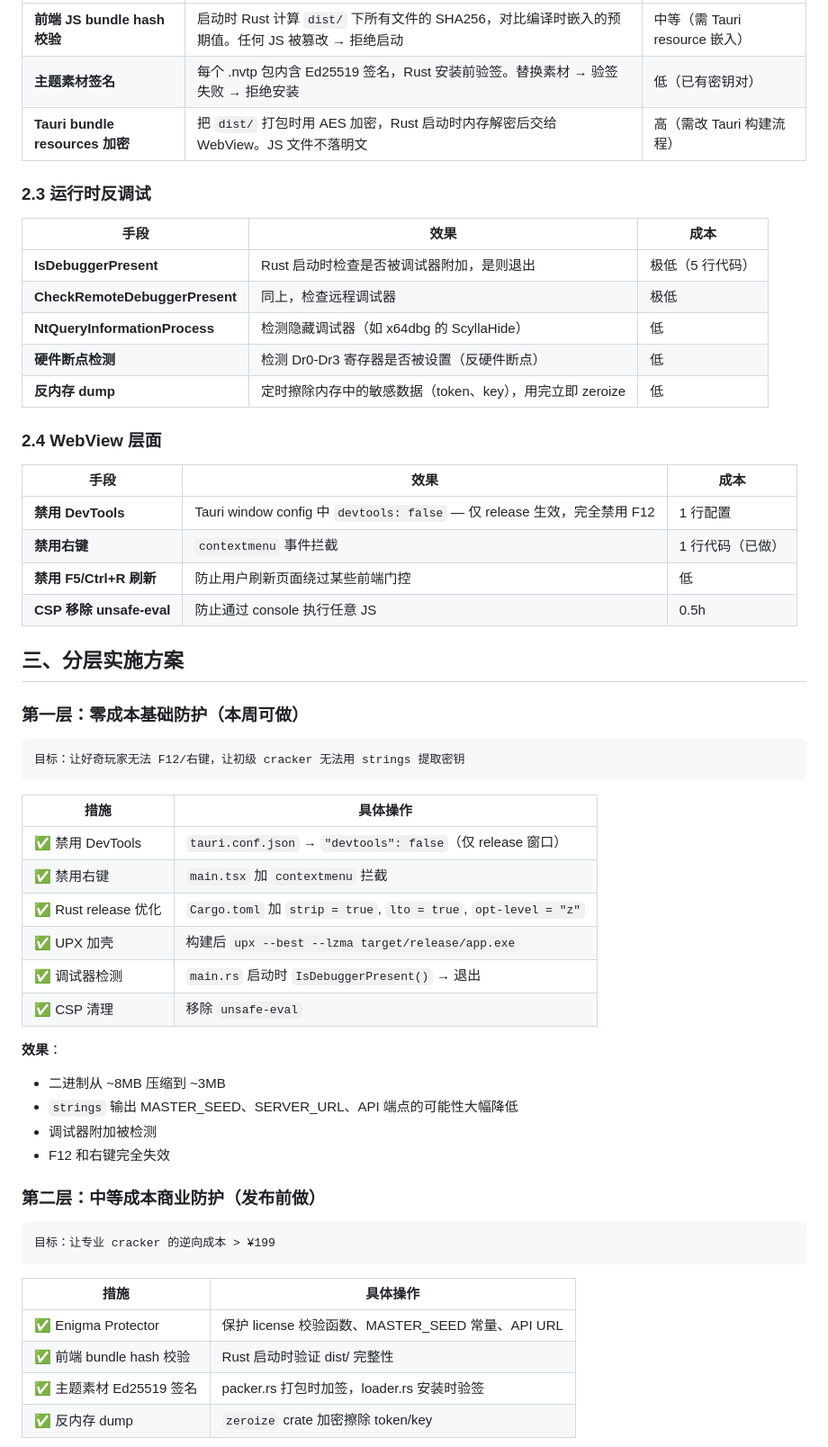
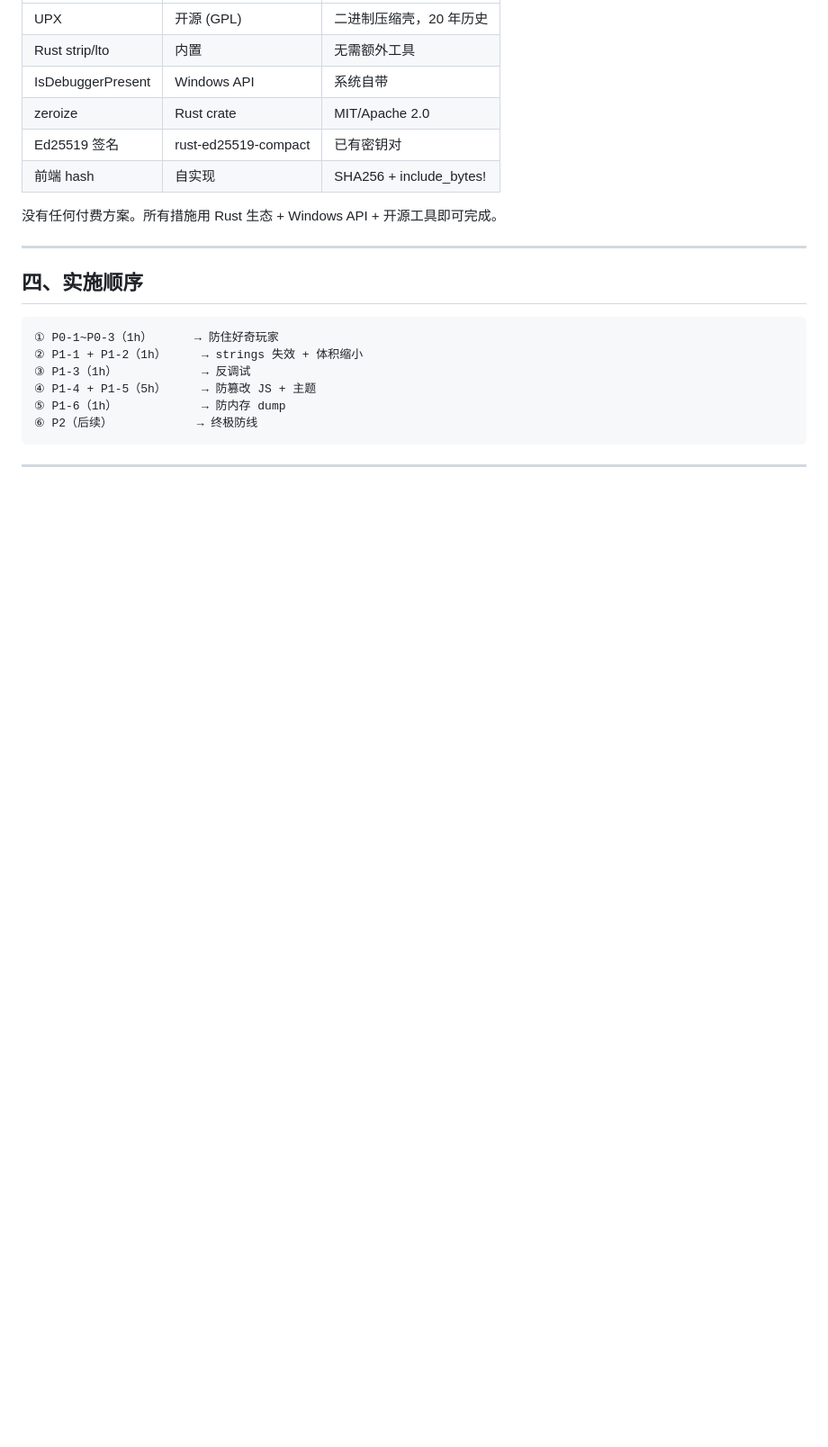
Before and after one commit to cyber2079/nova-media-manager, a Markdown page: docs/SECURITY-HARDENING.md, the part around one of its changes. Shown at 90% size. GitHub-like rendering; blank space fills up the shorter version.

````diff
--- a/docs/SECURITY-HARDENING.md
+++ b/docs/SECURITY-HARDENING.md
@@ -30,60 +58,25 @@
 |---|---|---|
-| **前端 JS bundle hash 校验** | 启动时 Rust 计算 `dist/` 下所有文件的 SHA256，对比编译时嵌入的预期值。任何 JS 被篡改 → 拒绝启动 | 中等（需 Tauri resource 嵌入） |
-| **主题素材签名** | 每个 .nvtp 包内含 Ed25519 签名，Rust 安装前验签。替换素材 → 验签失败 → 拒绝安装 | 低（已有密钥对） |
-| **Tauri bundle resources 加密** | 把 `dist/` 打包时用 AES 加密，Rust 启动时内存解密后交给 WebView。JS 文件不落明文 | 高（需改 Tauri 构建流程） |
+| UPX | 开源 (GPL) | 二进制压缩壳，20 年历史 |
+| Rust strip/lto | 内置 | 无需额外工具 |
+| IsDebuggerPresent | Windows API | 系统自带 |
+| zeroize | Rust crate | MIT/Apache 2.0 |
+| Ed25519 签名 | rust-ed25519-compact | 已有密钥对 |
+| 前端 hash | 自实现 | SHA256 + include_bytes! |
 
-### 2.3 运行时反调试
+没有任何付费方案。所有措施用 Rust 生态 + Windows API + 开源工具即可完成。
 
-| 手段 | 效果 | 成本 |
-|---|---|---|
-| **IsDebuggerPresent** | Rust 启动时检查是否被调试器附加，是则退出 | 极低（5 行代码） |
-| **CheckRemoteDebuggerPresent** | 同上，检查远程调试器 | 极低 |
-| **NtQueryInformationProcess** | 检测隐藏调试器（如 x64dbg 的 ScyllaHide） | 低 |
-| **硬件断点检测** | 检测 Dr0-Dr3 寄存器是否被设置（反硬件断点） | 低 |
-| **反内存 dump** | 定时擦除内存中的敏感数据（token、key），用完立即 zeroize | 低 |
+---
 
-### 2.4 WebView 层面
-
-| 手段 | 效果 | 成本 |
-|---|---|---|
-| **禁用 DevTools** | Tauri window config 中 `devtools: false` — 仅 release 生效，完全禁用 F12 | 1 行配置 |
-| **禁用右键** | `contextmenu` 事件拦截 | 1 行代码（已做） |
-| **禁用 F5/Ctrl+R 刷新** | 防止用户刷新页面绕过某些前端门控 | 低 |
-| **CSP 移除 unsafe-eval** | 防止通过 console 执行任意 JS | 0.5h |
-
-## 三、分层实施方案
-
-### 第一层：零成本基础防护（本周可做）
+## 四、实施顺序
 
 ```
-目标：让好奇玩家无法 F12/右键，让初级 cracker 无法用 strings 提取密钥
+① P0-1~P0-3（1h）      → 防住好奇玩家
+② P1-1 + P1-2（1h）     → strings 失效 + 体积缩小
+③ P1-3（1h）            → 反调试
+④ P1-4 + P1-5（5h）     → 防篡改 JS + 主题
+⑤ P1-6（1h）            → 防内存 dump
+⑥ P2（后续）            → 终极防线
 ```
 
-| 措施 | 具体操作 |
-|---|---|
-| ✅ 禁用 DevTools | `tauri.conf.json` → `"devtools": false`（仅 release 窗口） |
-| ✅ 禁用右键 | `main.tsx` 加 `contextmenu` 拦截 |
-| ✅ Rust release 优化 | `Cargo.toml` 加 `strip = true`, `lto = true`, `opt-level = "z"` |
-| ✅ UPX 加壳 | 构建后 `upx --best --lzma target/release/app.exe` |
-| ✅ 调试器检测 | `main.rs` 启动时 `IsDebuggerPresent()` → 退出 |
-| ✅ CSP 清理 | 移除 `unsafe-eval` |
+---
 
-**效果**：
-- 二进制从 ~8MB 压缩到 ~3MB
-- `strings` 输出 MASTER_SEED、SERVER_URL、API 端点的可能性大幅降低
-- 调试器附加被检测
-- F12 和右键完全失效
-
-### 第二层：中等成本商业防护（发布前做）
-
-```
-目标：让专业 cracker 的逆向成本 > ¥199
-```
-
-| 措施 | 具体操作 |
-|---|---|
-| ✅ Enigma Protector | 保护 license 校验函数、MASTER_SEED 常量、API URL |
-| ✅ 前端 bundle hash 校验 | Rust 启动时验证 dist/ 完整性 |
-| ✅ 主题素材 Ed25519 签名 | packer.rs 打包时加签，loader.rs 安装时验签 |
-| ✅ 反内存 dump | `zeroize` crate 加密擦除 token/key |
-
````
Also changed, not shown: other parts of docs/SECURITY-HARDENING.md (+49 -85 lines).
